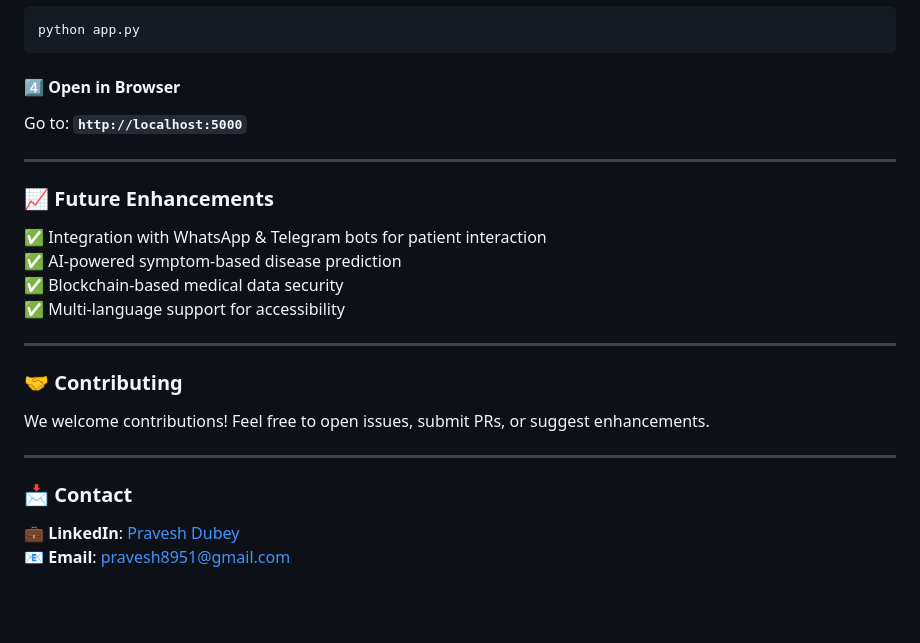
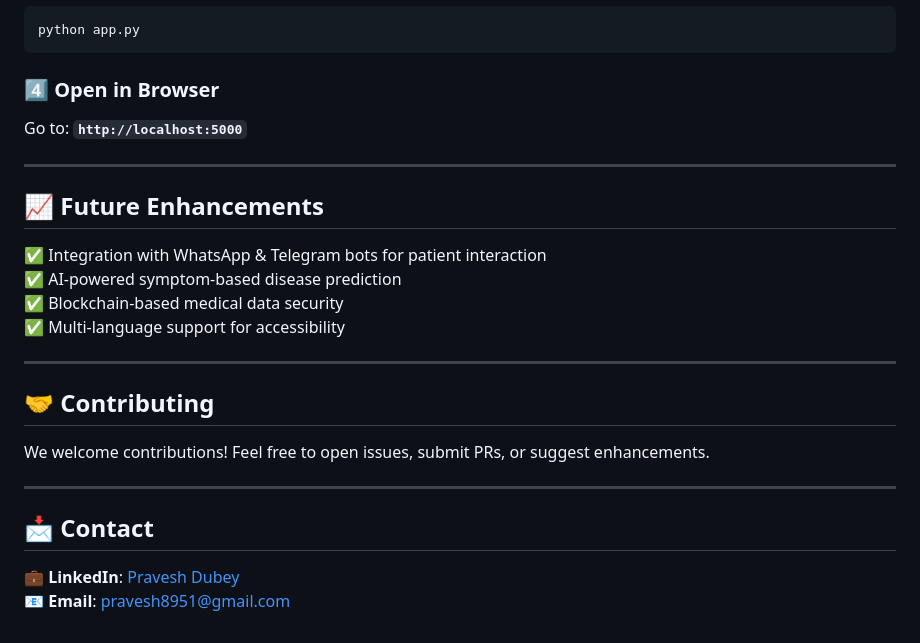
Before and after one commit to pravesh8951/MedAdvice_HackJMI, a Markdown page: README.md, the part around one of its changes. Drawn GitHub-style; blank space fills up the shorter version.

````diff
--- a/README.md
+++ b/README.md
@@ -65,12 +68,12 @@ pip install -r requirements.txt
 ```bash
 python app.py
 ```
-#### **4️⃣ Open in Browser**
+### **4️⃣ Open in Browser**
 Go to: **`http://localhost:5000`**
 
 ---
 
-### **📈 Future Enhancements**
+## **📈 Future Enhancements**
 ✅ Integration with WhatsApp & Telegram bots for patient interaction
 ✅ AI-powered symptom-based disease prediction
 ✅ Blockchain-based medical data security
@@ -78,11 +81,11 @@ Go to: **`http://localhost:5000`**
 
 ---
 
-### **🤝 Contributing**
+## **🤝 Contributing**
 We welcome contributions! Feel free to open issues, submit PRs, or suggest enhancements.
 
 ---
 
-### **📩 Contact**
+## **📩 Contact**
 💼 **LinkedIn**: [Pravesh Dubey](http://linkedin.com/in/pravesh-dubey-a68176251)
-📧 **Email**: pravesh8951@gmail.com
+📧 **Email**: [pravesh8951@gmail.com](mailto:pravesh8951@gmail.com)
````
Also changed, not shown: other parts of README.md (+21 -18 lines).
